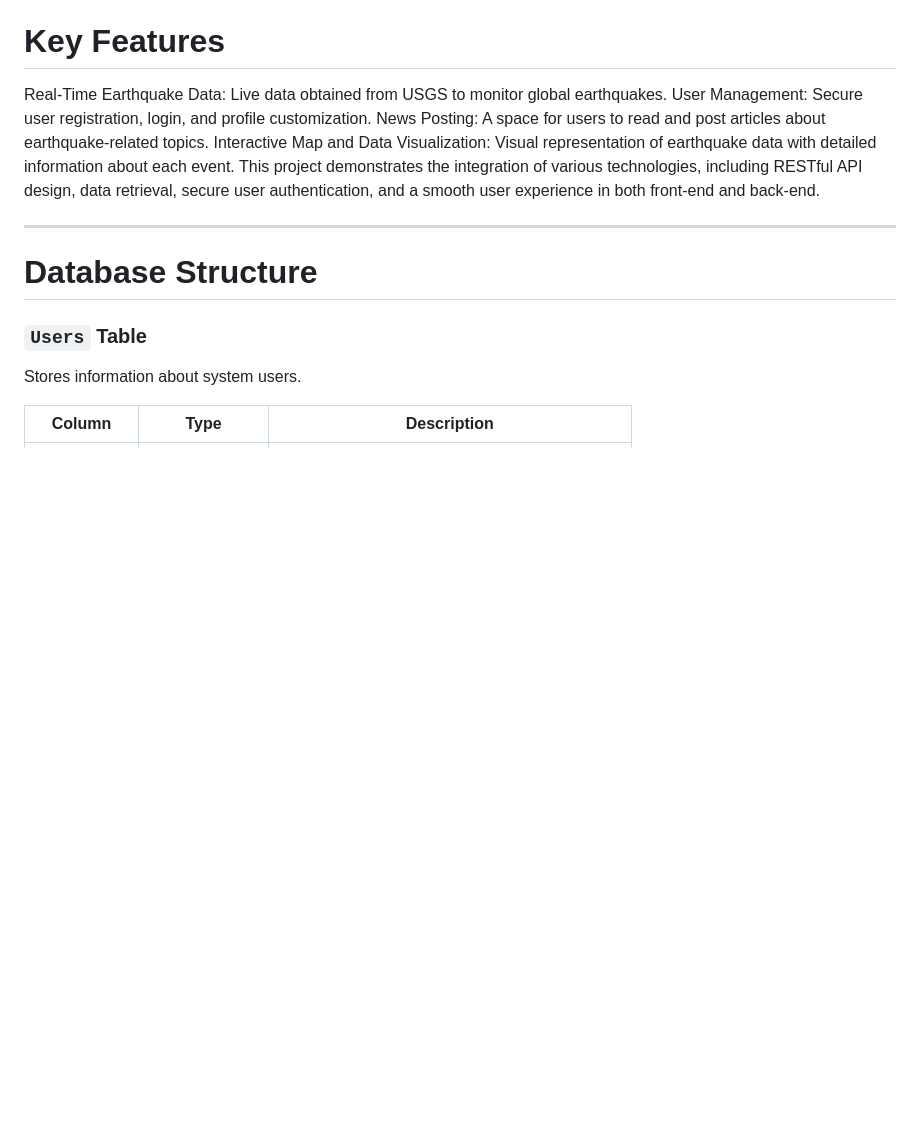
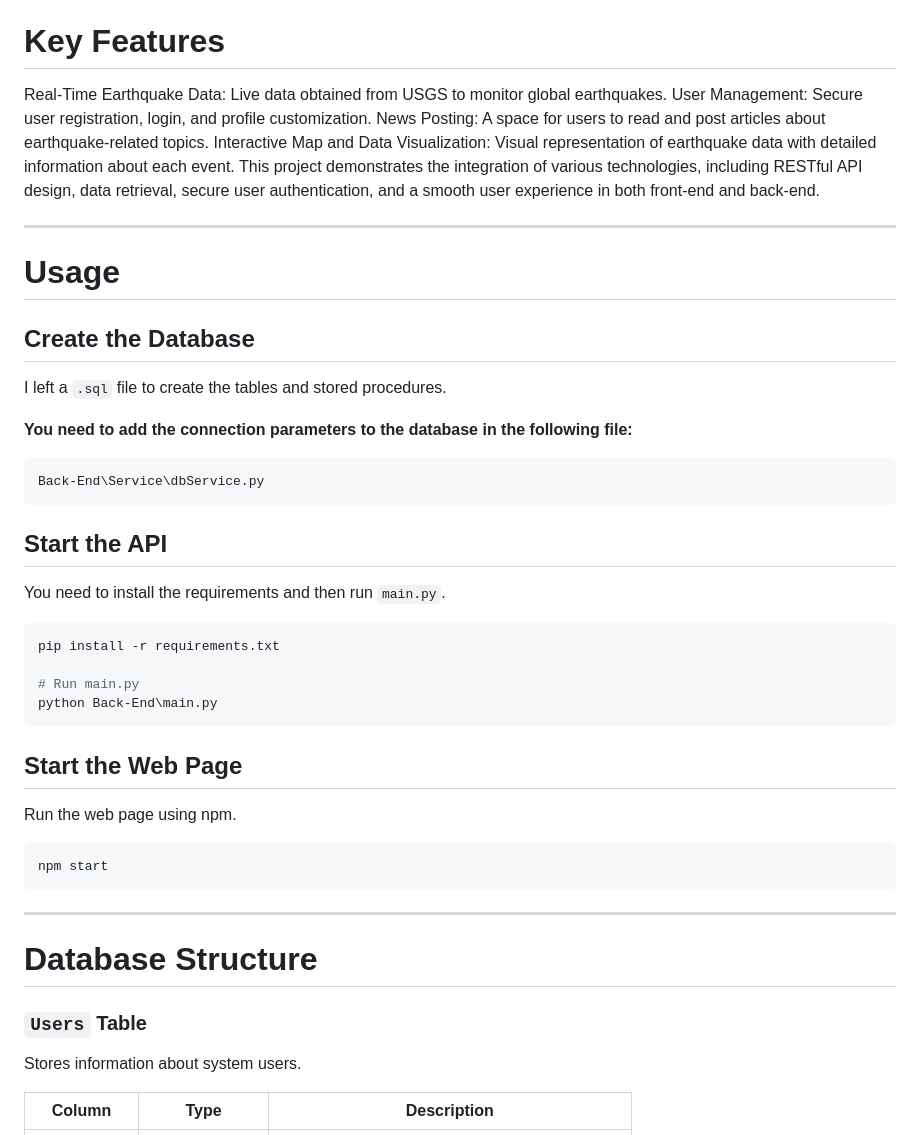
Before and after one commit to AndresSalch/Where-Quake, a Markdown page: README.en.md, the part around one of its changes. Drawn GitHub-style; blank space fills up the shorter version.

````diff
--- a/README.en.md
+++ b/README.en.md
@@ -23,6 +22,35 @@ News Posting: A space for users to read and post articles about earthquake-relat
 Interactive Map and Data Visualization: Visual representation of earthquake data with detailed information about each event.
 This project demonstrates the integration of various technologies, including RESTful API design, data retrieval, secure user authentication, and a smooth user experience in both front-end and back-end.
 
+---
+
+# Usage
+
+## Create the Database
+
+I left a `.sql` file to create the tables and stored procedures.
+
+**You need to add the connection parameters to the database in the following file:**
+```
+Back-End\Service\dbService.py
+```
+## Start the API
+
+You need to install the requirements and then run `main.py`.
+
+```python
+pip install -r requirements.txt
+
+# Run main.py
+python Back-End\main.py
+```
+
+## Start the Web Page
+Run the web page using npm.
+
+```javascript
+npm start
+```
 ---
 
 # Database Structure
````
Also changed, not shown: other parts of README.en.md (+0 -1 lines).
